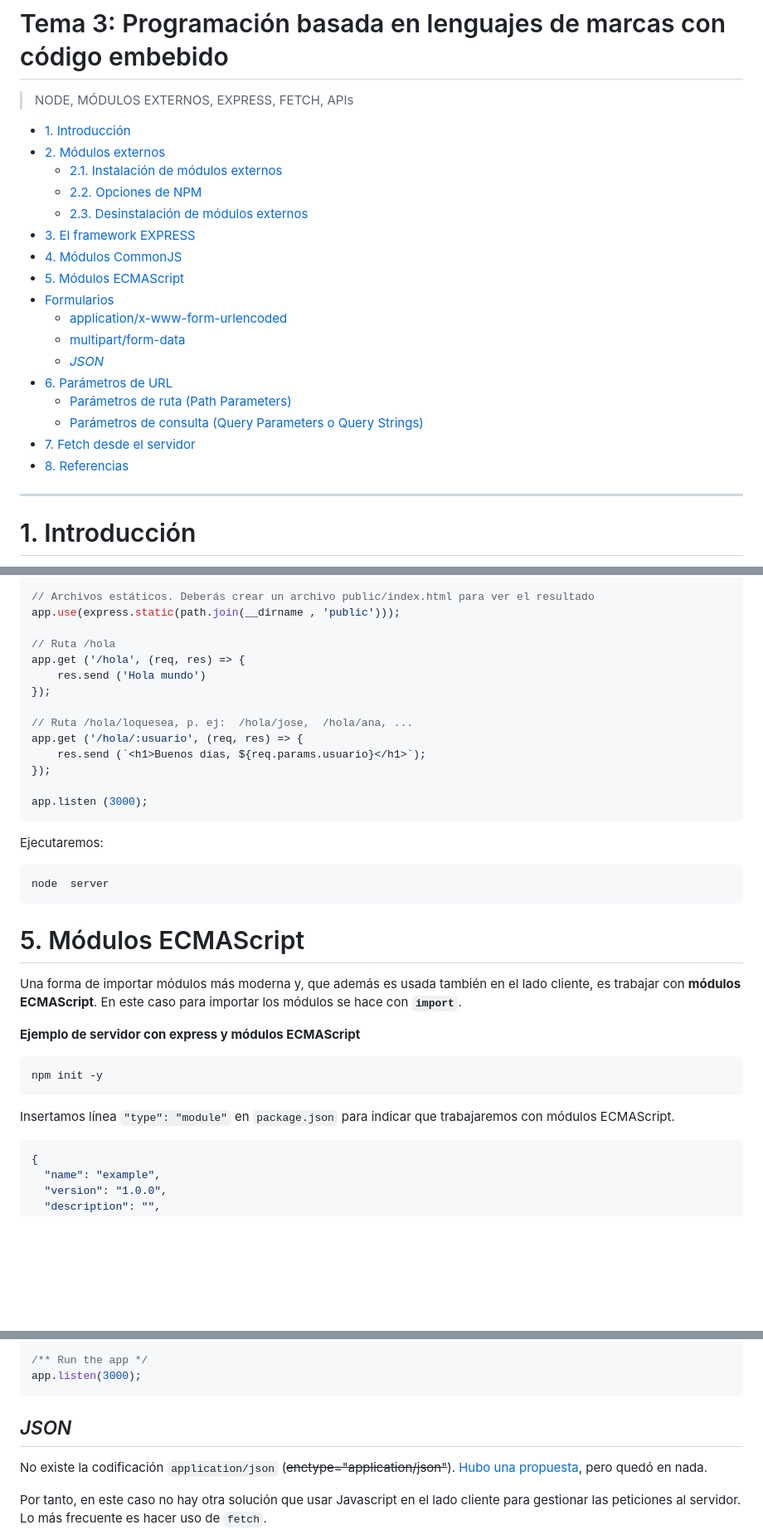
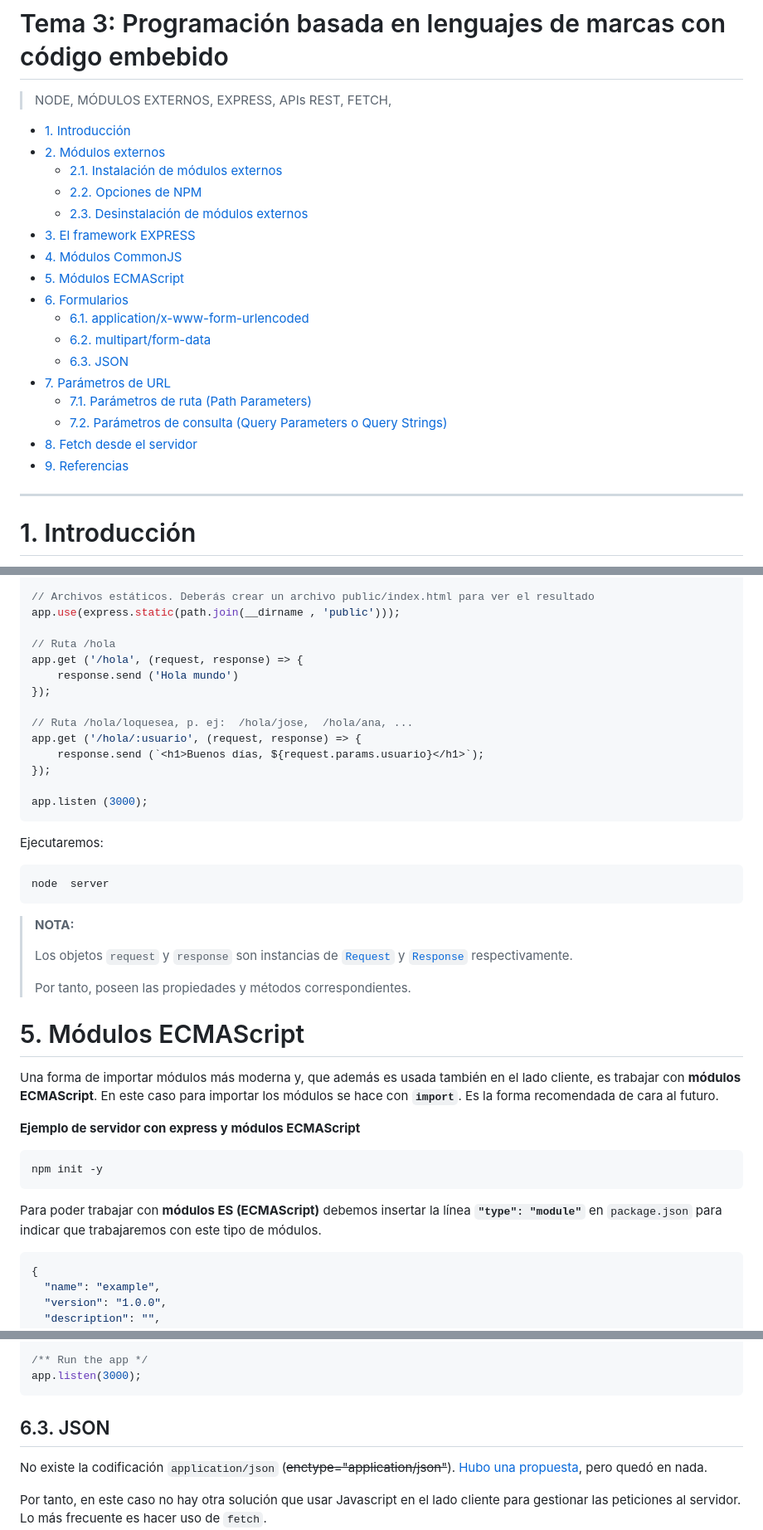
Before and after one commit to jamj2000/DWES, a Markdown page: Tema3/README.md, 3 parts joined by grey strips. Shown at 83% size. GitHub-like rendering; blank space fills up the shorter version.

````diff
--- a/Tema3/README.md
+++ b/Tema3/README.md
@@ -1,7 +1,7 @@
 > DESARROLLO WEB EN ENTORNO SERVIDOR
 
 # Tema 3: Programación basada en lenguajes de marcas con código embebido <!-- omit in toc -->
-> NODE, MÓDULOS EXTERNOS, EXPRESS, FETCH, APIs
+> NODE, MÓDULOS EXTERNOS, EXPRESS, APIs REST, FETCH,
 
 - [1. Introducción](#1-introducción)
 - [2. Módulos externos](#2-módulos-externos)
@@ -11,15 +11,16 @@
 - [3. El framework EXPRESS](#3-el-framework-express)
 - [4. Módulos CommonJS](#4-módulos-commonjs)
 - [5. Módulos ECMAScript](#5-módulos-ecmascript)
-- [Formularios](#formularios)
-  - [application/x-www-form-urlencoded](#applicationx-www-form-urlencoded)
-  - [multipart/form-data](#multipartform-data)
-  - [*JSON*](#json)
-- [6. Parámetros de URL](#6-parámetros-de-url)
-  - [Parámetros de ruta (Path Parameters)](#parámetros-de-ruta-path-parameters)
-  - [Parámetros de consulta (Query Parameters o Query Strings)](#parámetros-de-consulta-query-parameters-o-query-strings)
-- [7. Fetch desde el servidor](#7-fetch-desde-el-servidor)
-- [8. Referencias](#8-referencias)
+- [6. Formularios](#6-formularios)
+  - [6.1. application/x-www-form-urlencoded](#61-applicationx-www-form-urlencoded)
+  - [6.2. multipart/form-data](#62-multipartform-data)
+  - [6.3. JSON](#63-json)
+- [7. Parámetros de URL](#7-parámetros-de-url)
+  - [7.1. Parámetros de ruta (Path Parameters)](#71-parámetros-de-ruta-path-parameters)
+  - [7.2. Parámetros de consulta (Query Parameters o Query Strings)](#72-parámetros-de-consulta-query-parameters-o-query-strings)
+- [8. Fetch desde el servidor](#8-fetch-desde-el-servidor)
+- [9. Referencias](#9-referencias)
+
 
 
 ---
@@ -125,13 +126,13 @@ const app      = express();
 app.use(express.static(path.join(__dirname , 'public')));
 
 // Ruta /hola
-app.get ('/hola', (req, res) => {
-    res.send ('Hola mundo')
+app.get ('/hola', (request, response) => {
+    response.send ('Hola mundo')
 });
 
 // Ruta /hola/loquesea, p. ej:  /hola/jose,  /hola/ana, ...
-app.get ('/hola/:usuario', (req, res) => {
-    res.send (`<h1>Buenos días, ${req.params.usuario}</h1>`);
+app.get ('/hola/:usuario', (request, response) => {
+    response.send (`<h1>Buenos días, ${request.params.usuario}</h1>`);
 });
 
 app.listen (3000);
@@ -142,11 +143,16 @@ Ejecutaremos:
 ```bash
 node  server
 ```
-
+> **NOTA:**
+>
+> Los objetos `request` y `response` son instancias de [`Request`](https://developer.mozilla.org/en-US/docs/Web/API/Request) y [`Response`](https://developer.mozilla.org/en-US/docs/Web/API/Request) respectivamente.
+>
+> Por tanto, poseen las propiedades y métodos correspondientes.
 
 # 5. Módulos ECMAScript
 
-Una forma de importar módulos más moderna y, que además es usada también en el lado cliente, es trabajar con **módulos ECMAScript**. En este caso para importar los módulos se hace con **`import`**.
+Una forma de importar módulos más moderna y, que además es usada también en el lado cliente, es trabajar con **módulos ECMAScript**. En este caso para importar los módulos se hace con **`import`**. Es la forma recomendada de cara al futuro.
+
 
 **Ejemplo de servidor con express y módulos ECMAScript**
 
@@ -154,7 +160,7 @@ Una forma de importar módulos más moderna y, que además es usada también en
 npm init -y
 ```
 
-Insertamos línea `"type": "module"` en `package.json` para indicar que trabajaremos con módulos ECMAScript.
+Para poder trabajar con **módulos ES (ECMAScript)** debemos insertar la línea **`"type": "module"`** en `package.json` para indicar que trabajaremos con este tipo de módulos.
 
 ```json
 {
@@ -330,7 +336,7 @@ app.post('/', multer().none(), function (req, res, next) {
 app.listen(3000);
 ```
 
-## *JSON*
+## 6.3. JSON
 
 No existe la codificación `application/json` (~~enctype="application/json"~~). [Hubo una propuesta](https://www.w3.org/TR/html-json-forms/), pero quedó en nada.
 
````
Also changed, not shown: other parts of Tema3/README.md (+61 -26 lines), Tema3/assets/api-url.png (added), Tema3/assets/path-parameter.png (added), Tema3/assets/query-strings.png (added).
